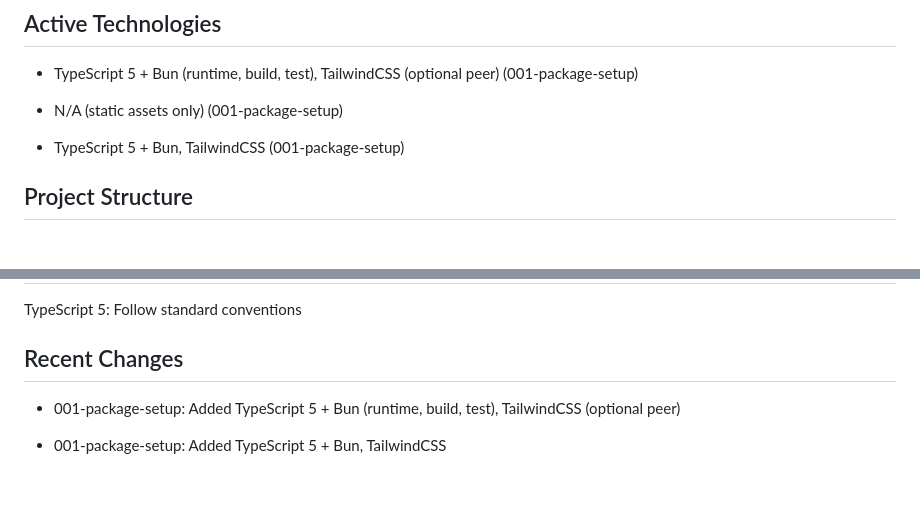
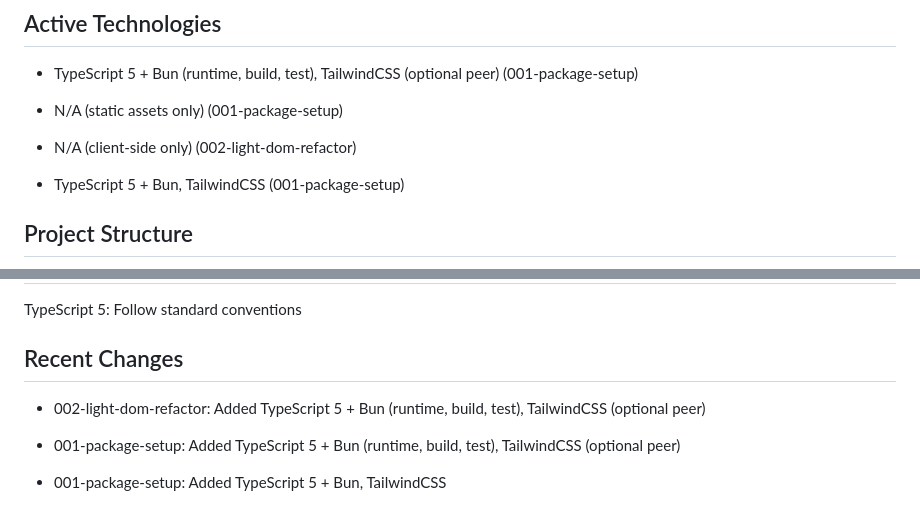
Before and after one commit to orb-zone/nova-icon, a Markdown page: AGENTS.md, 2 parts joined by grey strips. GitHub-like rendering; blank space fills up the shorter version.

```diff
--- a/AGENTS.md
+++ b/AGENTS.md
@@ -5,6 +5,7 @@ Auto-generated from all feature plans. Last updated: 2025-10-23
 ## Active Technologies
 - TypeScript 5 + Bun (runtime, build, test), TailwindCSS (optional peer) (001-package-setup)
 - N/A (static assets only) (001-package-setup)
+- N/A (client-side only) (002-light-dom-refactor)
 
 - TypeScript 5 + Bun, TailwindCSS (001-package-setup)
 
@@ -58,6 +59,7 @@ bun run build
 TypeScript 5: Follow standard conventions
 
 ## Recent Changes
+- 002-light-dom-refactor: Added TypeScript 5 + Bun (runtime, build, test), TailwindCSS (optional peer)
 - 001-package-setup: Added TypeScript 5 + Bun (runtime, build, test), TailwindCSS (optional peer)
 
 - 001-package-setup: Added TypeScript 5 + Bun, TailwindCSS
```
Also changed, not shown: .specify/memory/implementation-status.md (+24 -43 lines).
